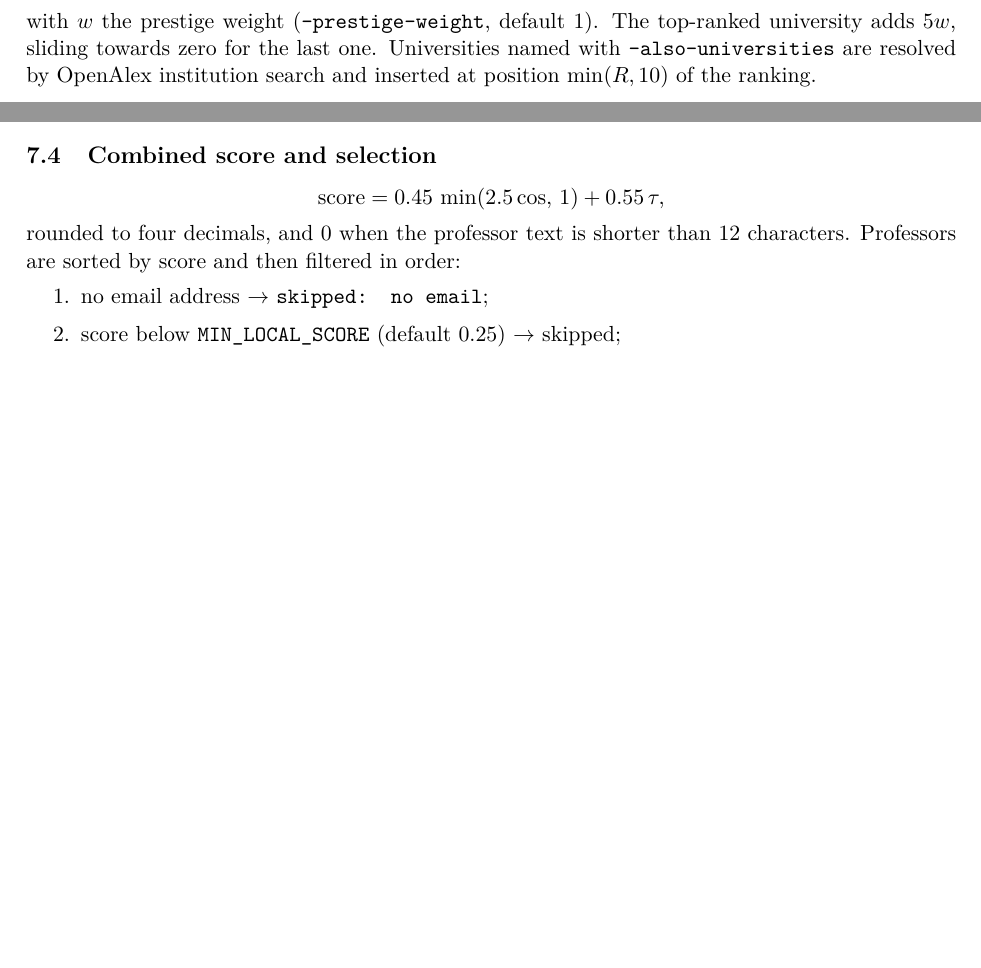
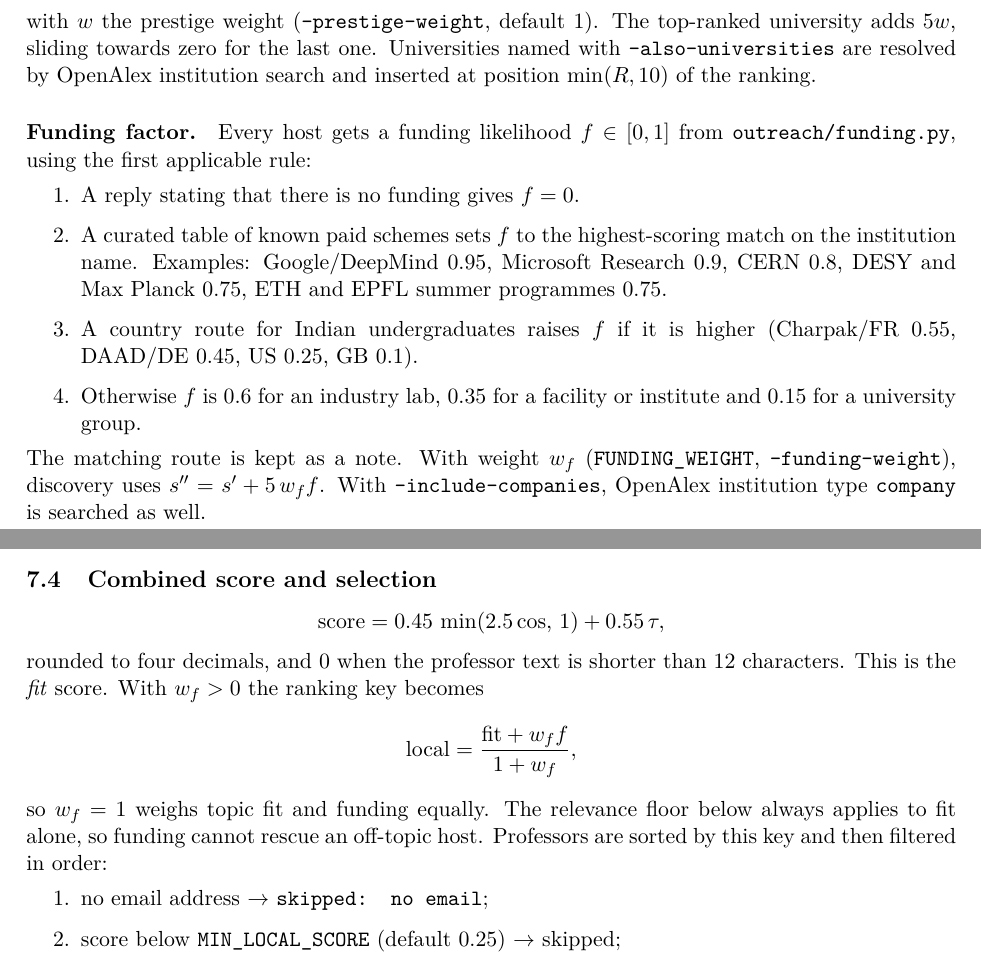
Before and after one commit to Avinashistoocool/Agnostos-v2, a LaTeX paper (docs/Agnostos_Technical_Report.tex): two parts of pages 7 and 9 of 17, joined at a grey line, cut so that both start at the same text, the shorter picture padded with empty space. Compiled offline with pdfLaTeX.

Commit message:
Docs for 2.3.0: download section, funding factor, company search, macOS build; skip facts tests when absent
Co-authored-by: Copilot <223556219+Copilot@users.noreply.github.com>

```diff
--- a/docs/Agnostos_Technical_Report.tex
+++ b/docs/Agnostos_Technical_Report.tex
@@ -327,6 +327,22 @@ adds $5w$, sliding towards zero for the last one. Universities named with
 \code{--also-universities} are resolved by OpenAlex institution search and inserted at position
 $\min(R, 10)$ of the ranking.
 
+\paragraph{Funding factor.} Every host gets a funding likelihood $f \in [0,1]$ from
+\code{outreach/funding.py}, using the first applicable rule:
+\begin{enumerate}
+  \item A reply stating that there is no funding gives $f = 0$.
+  \item A curated table of known paid schemes sets $f$ to the highest-scoring match on the
+        institution name. Examples: Google/DeepMind $0.95$, Microsoft Research $0.9$, CERN
+        $0.8$, DESY and Max Planck $0.75$, ETH and EPFL summer programmes $0.75$.
+  \item A country route for Indian undergraduates raises $f$ if it is higher (Charpak/FR $0.55$,
+        DAAD/DE $0.45$, US $0.25$, GB $0.1$).
+  \item Otherwise $f$ is $0.6$ for an industry lab, $0.35$ for a facility or institute and $0.15$
+        for a university group.
+\end{enumerate}
+The matching route is kept as a note. With weight $w_f$ (\code{FUNDING\_WEIGHT},
+\code{--funding-weight}), discovery uses $s'' = s' + 5\,w_f f$. With
+\code{--include-companies}, OpenAlex institution type \code{company} is searched as well.
+
 \subsection{Batches}\label{sec:batches}
 The total count $C$ is split over $K$ batches by integer division,
 \[
@@ -418,8 +434,14 @@ one phrase plus one word gives $0.73$.
 \[
   \text{score} = 0.45\,\min(2.5\cos,\, 1) + 0.55\,\tau ,
 \]
-rounded to four decimals, and $0$ when the professor text is shorter than 12 characters.
-Professors are sorted by score and then filtered in order:
+rounded to four decimals, and $0$ when the professor text is shorter than 12 characters. This
+is the \emph{fit} score. With $w_f > 0$ the ranking key becomes
+\[
+  \text{local} = \frac{\text{fit} + w_f f}{1 + w_f},
+\]
+so $w_f = 1$ weighs topic fit and funding equally. The relevance floor below always applies to
+fit alone, so funding cannot rescue an off-topic host.
+Professors are sorted by this key and then filtered in order:
 \begin{enumerate}
   \item no email address $\to$ \code{skipped: no email};
   \item score below \code{MIN\_LOCAL\_SCORE} (default $0.25$) $\to$ skipped;
```
Also changed, not shown: docs/desktop-build.md (+10 -1 lines), docs/install-macos.md (+2 -0 lines), docs/install-windows.md (+2 -0 lines), CHANGELOG.md, README.md, docs/Agnostos_Technical_Report.pdf, docs/Agnostos_Technical_Report.tex (16 more changed lines), 2 other files.
